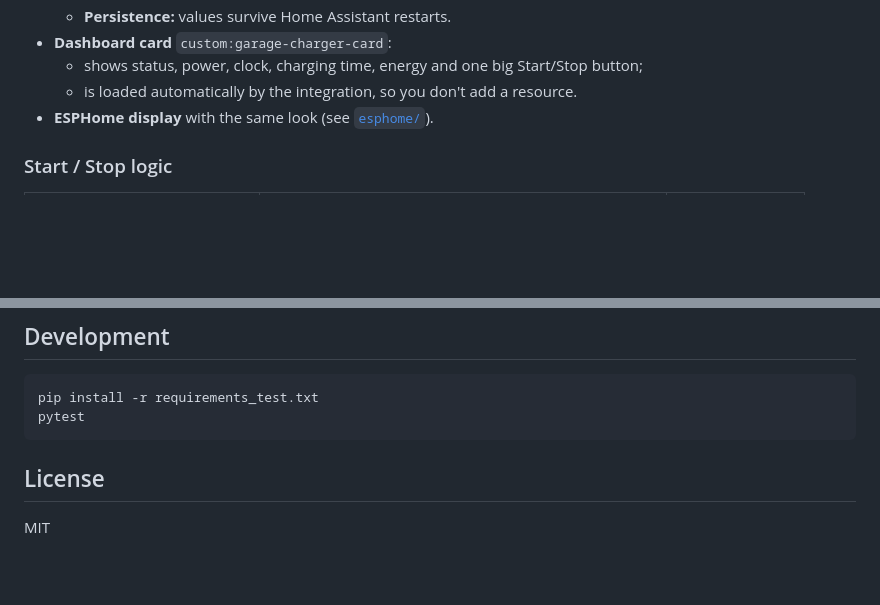
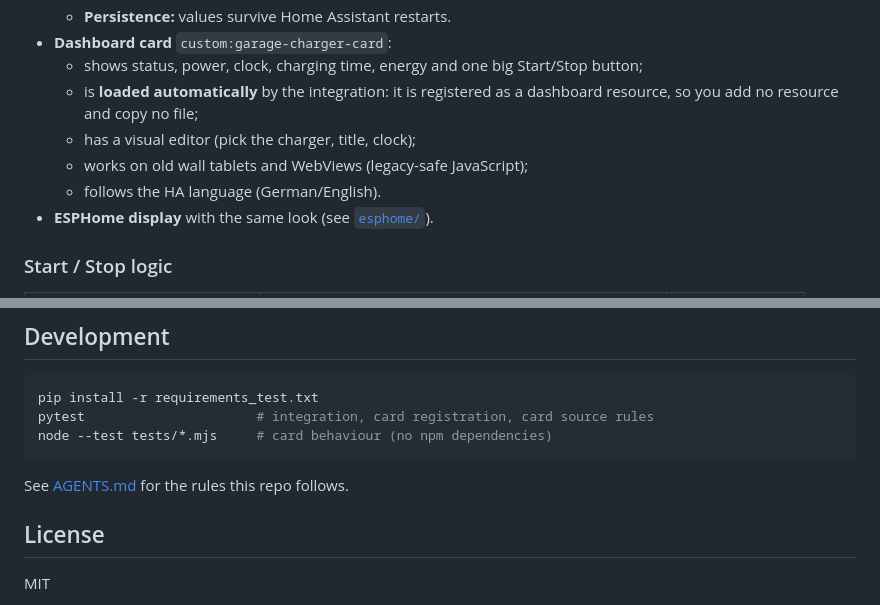
Before and after one commit to yannick80/ha-garage-charger, a Markdown page: README.md, 2 parts joined by grey strips. Drawn GitHub-style; blank space fills up the shorter version.

````diff
--- a/README.md
+++ b/README.md
@@ -33,7 +33,11 @@ exposes start/stop button entities.
 - **Dashboard card** `custom:garage-charger-card`:
   - shows status, power, clock, charging time, energy and one big
     Start/Stop button;
-  - is loaded automatically by the integration, so you don't add a resource.
+  - is **loaded automatically** by the integration: it is registered as a
+    dashboard resource, so you add no resource and copy no file;
+  - has a visual editor (pick the charger, title, clock);
+  - works on old wall tablets and WebViews (legacy-safe JavaScript);
+  - follows the HA language (German/English).
 - **ESPHome display** with the same look (see [`esphome/`](esphome/)).
 
 ### Start / Stop logic
@@ -108,8 +136,11 @@ supply. **That is mains work and must be done by a qualified electrician.**
 
 ```bash
 pip install -r requirements_test.txt
-pytest
+pytest                      # integration, card registration, card source rules
+node --test tests/*.mjs     # card behaviour (no npm dependencies)
 ```
+
+See [AGENTS.md](AGENTS.md) for the rules this repo follows.
 
 ## License
 
````
Also changed, not shown: other parts of README.md (+35 -11 lines), AGENTS.md (added, +107 -0 lines), CHANGELOG.md (added, +55 -0 lines), docs/screenshot-dashboard-card.jpg, 15 other files.
